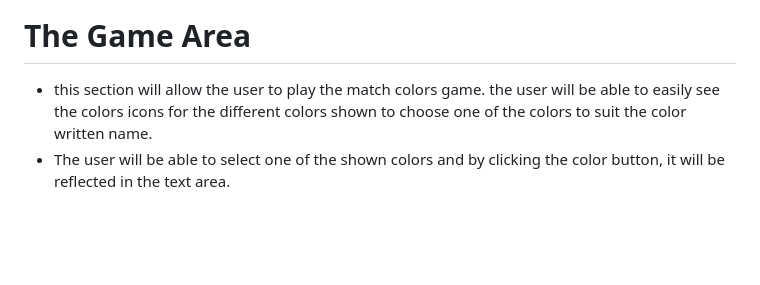
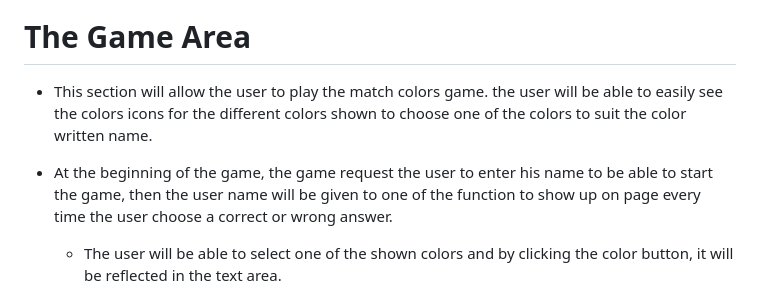
Before and after one commit to Melhefnawi/Match-Color, a Markdown page: README.md, the part around the change. Drawn GitHub-style; blank space fills up the shorter version.

Commit message:
adding the explanation of starting the game

```diff
--- a/README.md
+++ b/README.md
@@ -14,7 +14,9 @@ Match Colors is a site that hopes to demonstrate how pure JavaScript works in a
    <img src = "assets/images/1.JPG">
 
 # The Game Area
-   * this section will allow the user to play the match colors game. the user will be able to easily see the colors icons for the different colors shown to choose one of the colors to suit the color written name.
+
+   * This section will allow the user to play the match colors game. the user will be able to easily see the colors icons for the different colors shown to choose one of the colors to suit the color written name.
+* At the beginning of the game, the game request the user to enter his name to be able to start the game, then the user name will be given to one of the function to show up on page every time the user choose a correct or wrong answer.
    * The user will be able to select one of the shown colors and by clicking the color button, it will be reflected in the text area.
 
   <img src = "assets/images/6.JPG">
```
